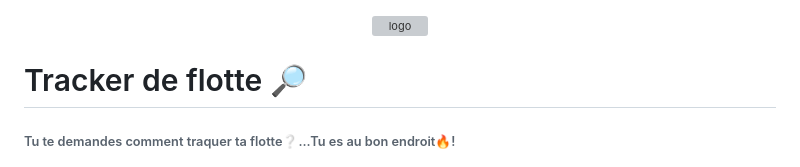
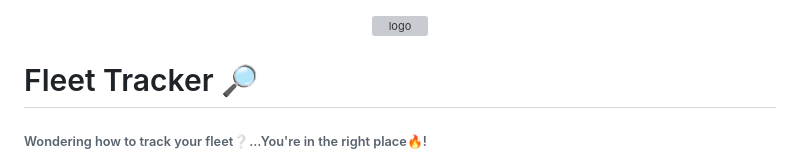
Before and after one commit to pierre-cau/Sail-Tracker, a Markdown page: README.md, the part around one of its changes. Rendered like a GitHub page; grey boxes are pictures that could not be loaded.

Commit message:
Update README
Translation of README

```diff
--- a/README.md
+++ b/README.md
@@ -3,9 +3,9 @@
   <img src="Tracker_fleet_YCC\images\Logo_FleetyTrack\sansBG\Logo_fleetytrack_txt_H_sansBG.svg" alt="logo" width="auto" height="80" display="block"/>
 </div>
 
-# Tracker de flotte 🔎
+# Fleet Tracker 🔎
 
-###### Tu te demandes comment traquer ta flotte❔...Tu es au bon endroit🔥!
+###### Wondering how to track your fleet❔...You're in the right place🔥!
 
 <div align="center">
   <img src="Tracker_fleet_YCC\images\Logo_FleetyTrack\sansBG\Logo_fleetytrack_sansBG.svg" alt="logo" width="200" height="200" display="block"/>
```
Also changed, not shown: other parts of README.md (+7 -4 lines).
